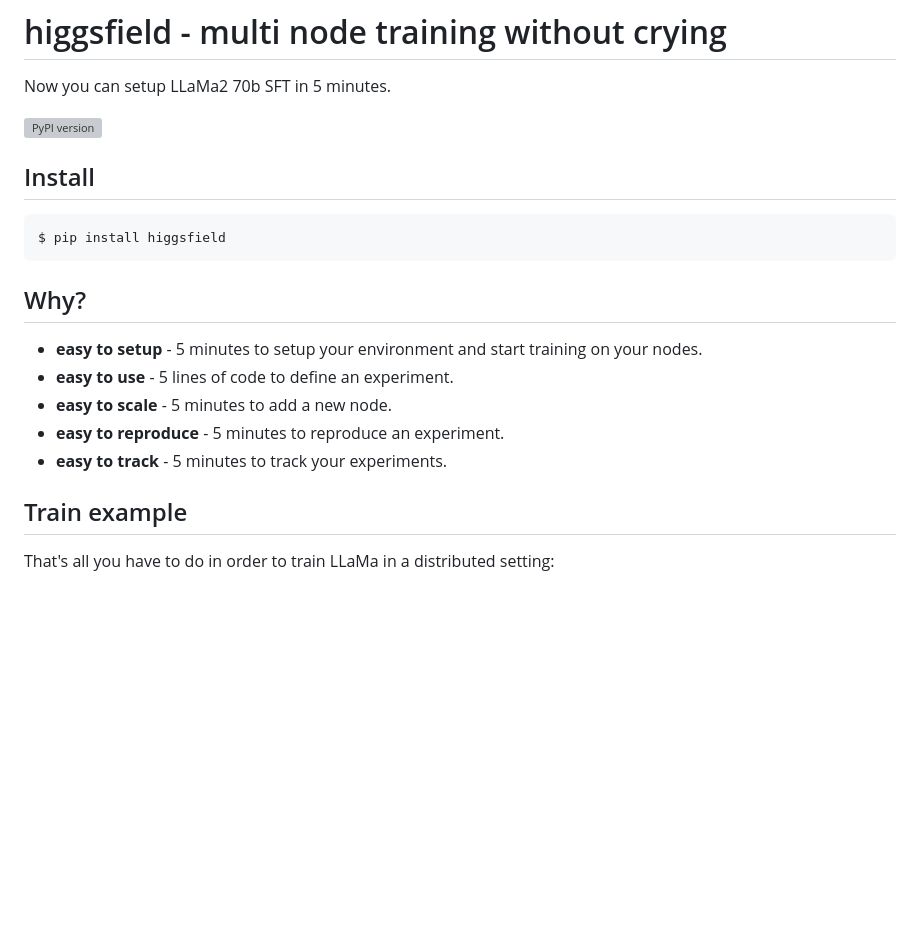
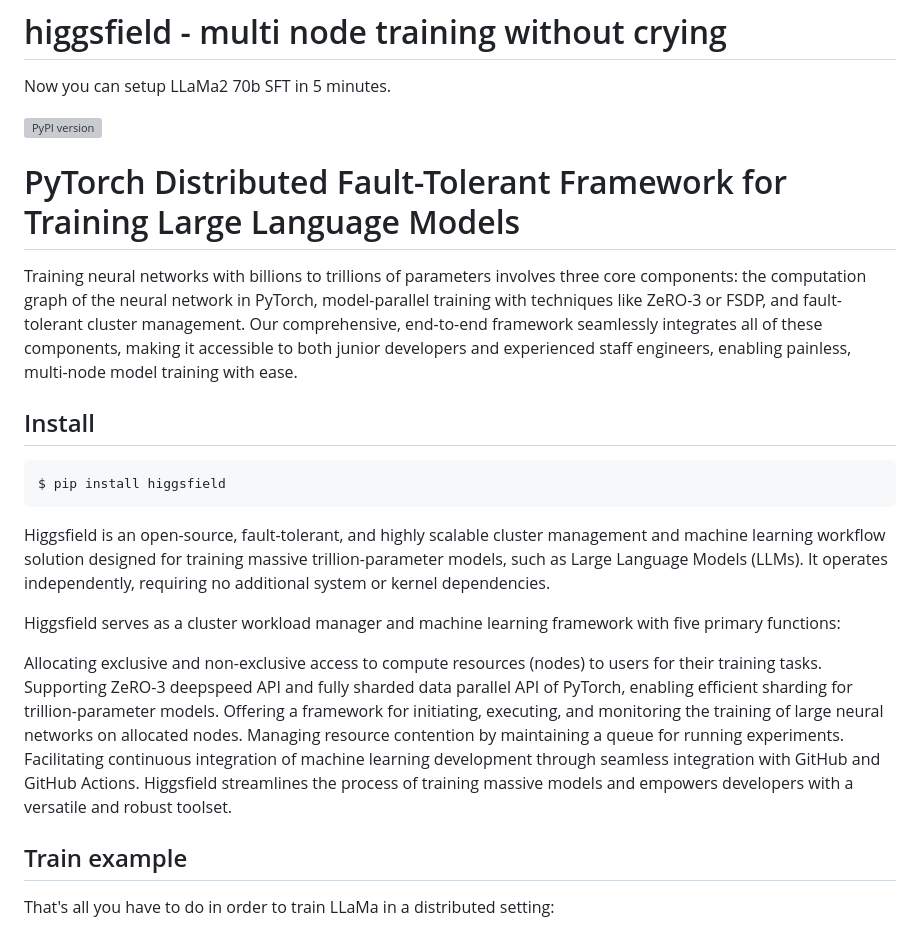
Before and after one commit to higgsfield-ai/higgsfield, a Markdown page: README.md, the part around the change. Drawn GitHub-style; blank space fills up the shorter version; grey boxes are pictures that could not be loaded.

````diff
--- a/README.md
+++ b/README.md
@@ -2,19 +2,29 @@
 Now you can setup LLaMa2 70b SFT in 5 minutes.
 
 [![PyPI version](https://badge.fury.io/py/higgsfield.svg)](https://badge.fury.io/py/higgsfield)
+
+
+# PyTorch Distributed Fault-Tolerant Framework for Training Large Language Models
+
+Training neural networks with billions to trillions of parameters involves three core components:
+the computation graph of the neural network in PyTorch,
+model-parallel training with techniques like ZeRO-3 or FSDP, and fault-tolerant cluster management. Our comprehensive, end-to-end framework seamlessly integrates all of these components, making it accessible to both junior developers and experienced staff engineers, enabling painless, multi-node model training with ease.
 
 ## Install
 ```bash
 $ pip install higgsfield
 ```
 
-## Why?
-- **easy to setup** - 5 minutes to setup your environment and start training on your nodes.
-- **easy to use** - 5 lines of code to define an experiment.
-- **easy to scale** - 5 minutes to add a new node.
-- **easy to reproduce** - 5 minutes to reproduce an experiment.
-- **easy to track** - 5 minutes to track your experiments.
+Higgsfield is an open-source, fault-tolerant, and highly scalable cluster management and machine learning workflow solution designed for training massive trillion-parameter models, such as Large Language Models (LLMs). It operates independently, requiring no additional system or kernel dependencies.
 
+Higgsfield serves as a cluster workload manager and machine learning framework with five primary functions:
+
+Allocating exclusive and non-exclusive access to compute resources (nodes) to users for their training tasks.
+Supporting ZeRO-3 deepspeed API and fully sharded data parallel API of PyTorch, enabling efficient sharding for trillion-parameter models.
+Offering a framework for initiating, executing, and monitoring the training of large neural networks on allocated nodes.
+Managing resource contention by maintaining a queue for running experiments.
+Facilitating continuous integration of machine learning development through seamless integration with GitHub and GitHub Actions.
+Higgsfield streamlines the process of training massive models and empowers developers with a versatile and robust toolset.
 
 ## Train example
 That's all you have to do in order to train LLaMa in a distributed setting:
````
